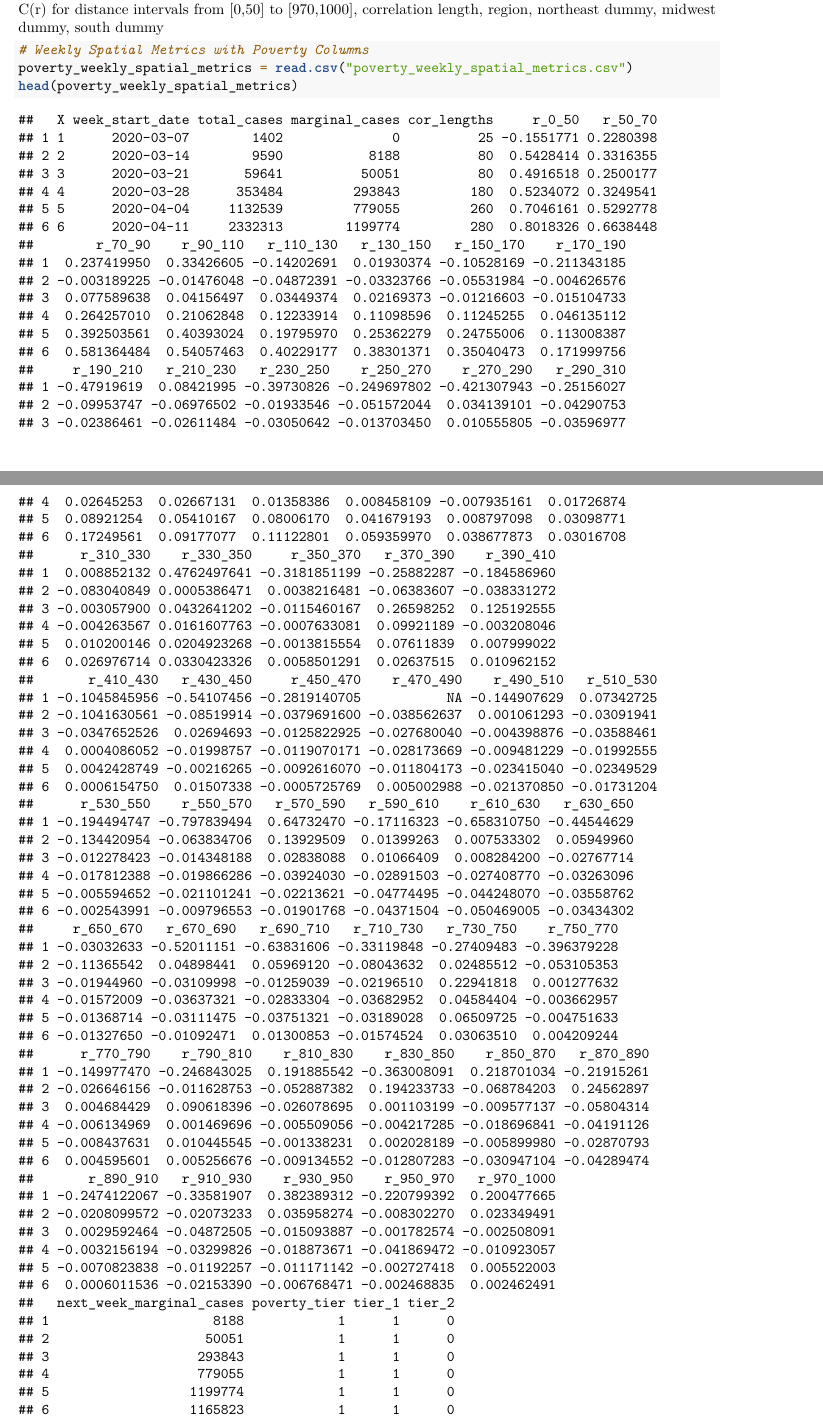
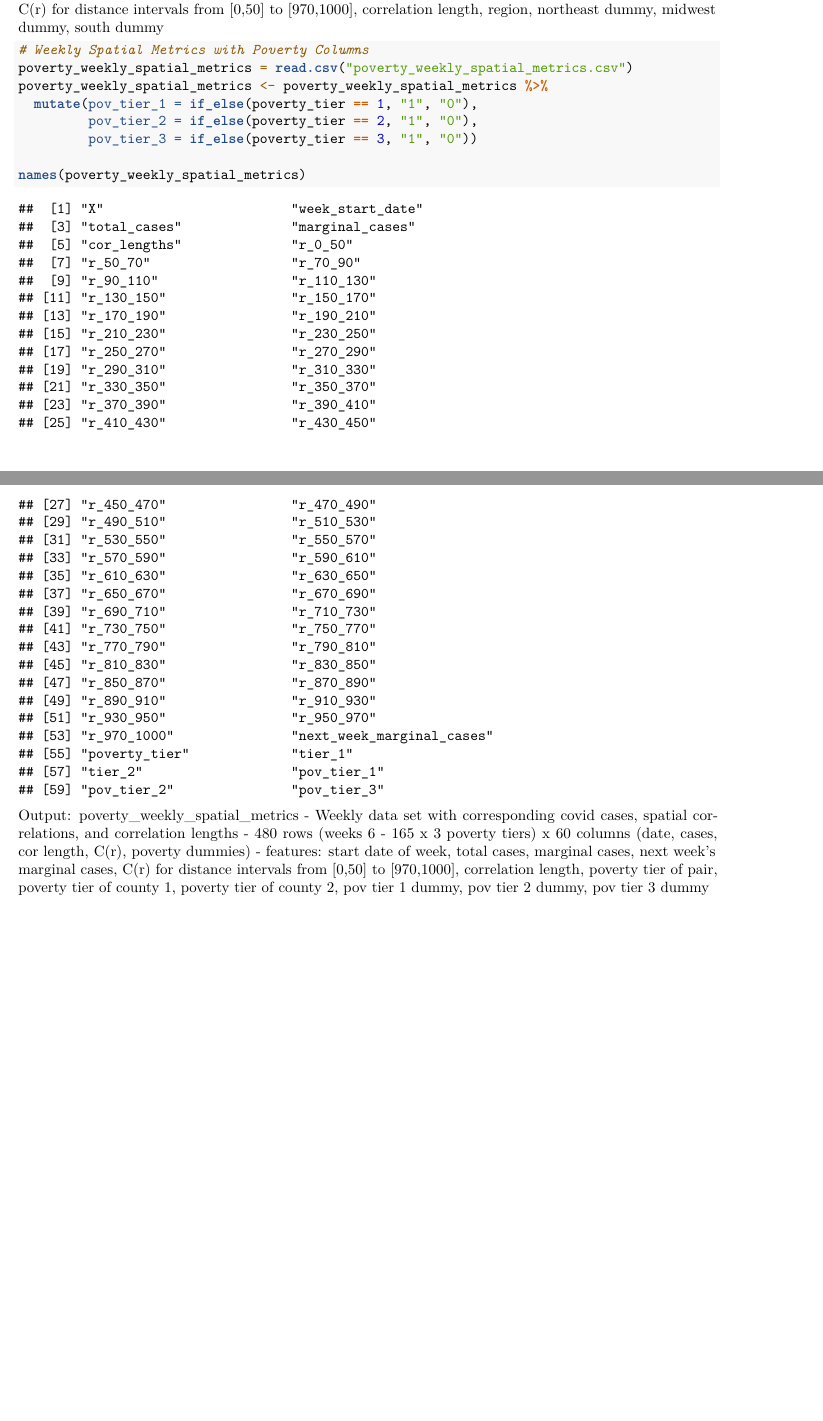
Before and after one commit to eleanorkim/STAT222_CovidDynamics, an R Markdown document (Spatial_Dynamic_Modeling.Rmd): two parts of pages 3 and 4 of 7 before the commit and two parts of pages 3 and 4 of 6 after it, joined at a grey line, cut so that both start at the same text, the shorter picture padded with empty space. Rendered offline with R 4.5, knitr and Pandoc, then LaTeX, with nearby package versions; some code elsewhere in the file could not run offline; common packages that the code uses without loading them are loaded.

Commit message:
Update Spatial_Dynamic_Modeling.Rmd

````diff
--- a/Spatial_Dynamic_Modeling.Rmd
+++ b/Spatial_Dynamic_Modeling.Rmd
@@ -40,8 +39,17 @@ Output: regional_weekly_spatial_metrics
 ```{r}
 # Weekly Spatial Metrics with Poverty Columns
 poverty_weekly_spatial_metrics = read.csv("poverty_weekly_spatial_metrics.csv")
-head(poverty_weekly_spatial_metrics)
+poverty_weekly_spatial_metrics <- poverty_weekly_spatial_metrics %>%
+  mutate(pov_tier_1 = if_else(poverty_tier == 1, "1", "0"),
+         pov_tier_2 = if_else(poverty_tier == 2, "1", "0"),
+         pov_tier_3 = if_else(poverty_tier == 3, "1", "0"))
+
+names(poverty_weekly_spatial_metrics)
 ```
+Output: poverty_weekly_spatial_metrics
+  - Weekly data set with corresponding covid cases, spatial correlations, and correlation lengths
+  - 480 rows (weeks 6 - 165 x 3 poverty tiers) x 60 columns (date, cases, cor length, C(r), poverty dummies)
+  - features: start date of week, total cases, marginal cases, next week's marginal cases, C(r) for distance intervals from [0,50] to [970,1000], correlation length, poverty tier of pair, poverty tier of county 1, poverty tier of county 2, pov tier 1 dummy, pov tier 2 dummy, pov tier 3 dummy
 
 
 # Model on entire data
````
Also changed, not shown: Spatial_Dynamic_Modeling.Rmd (1 more changed lines).
